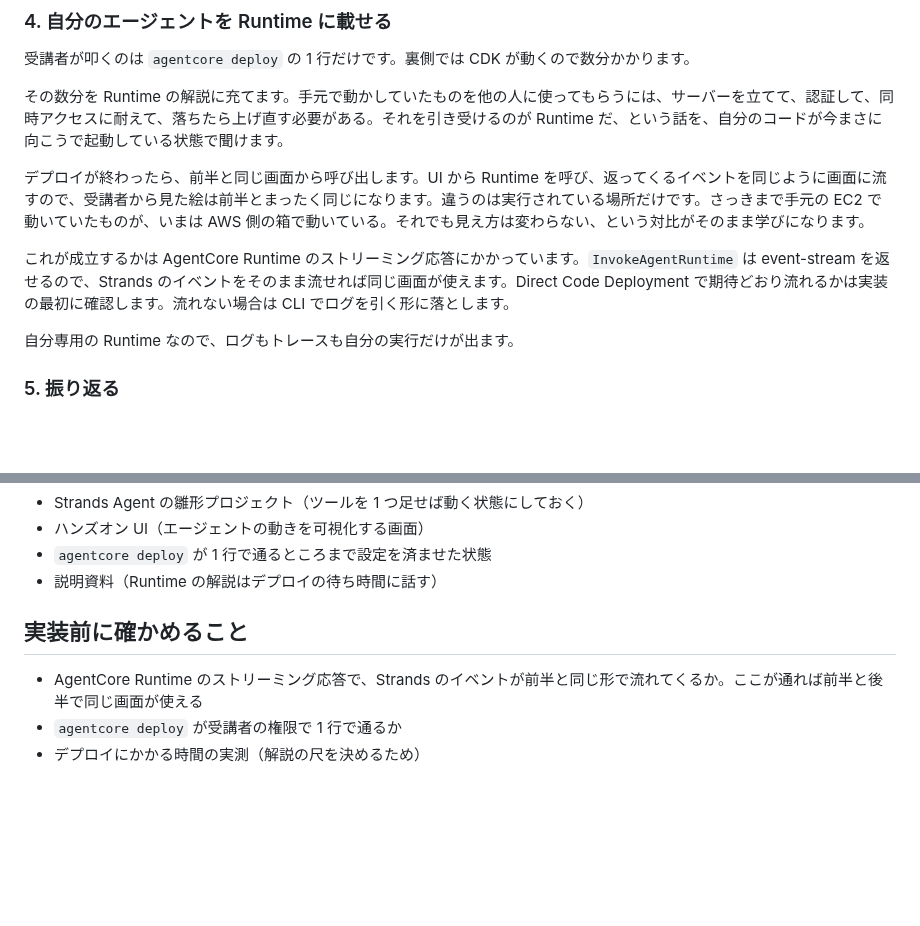
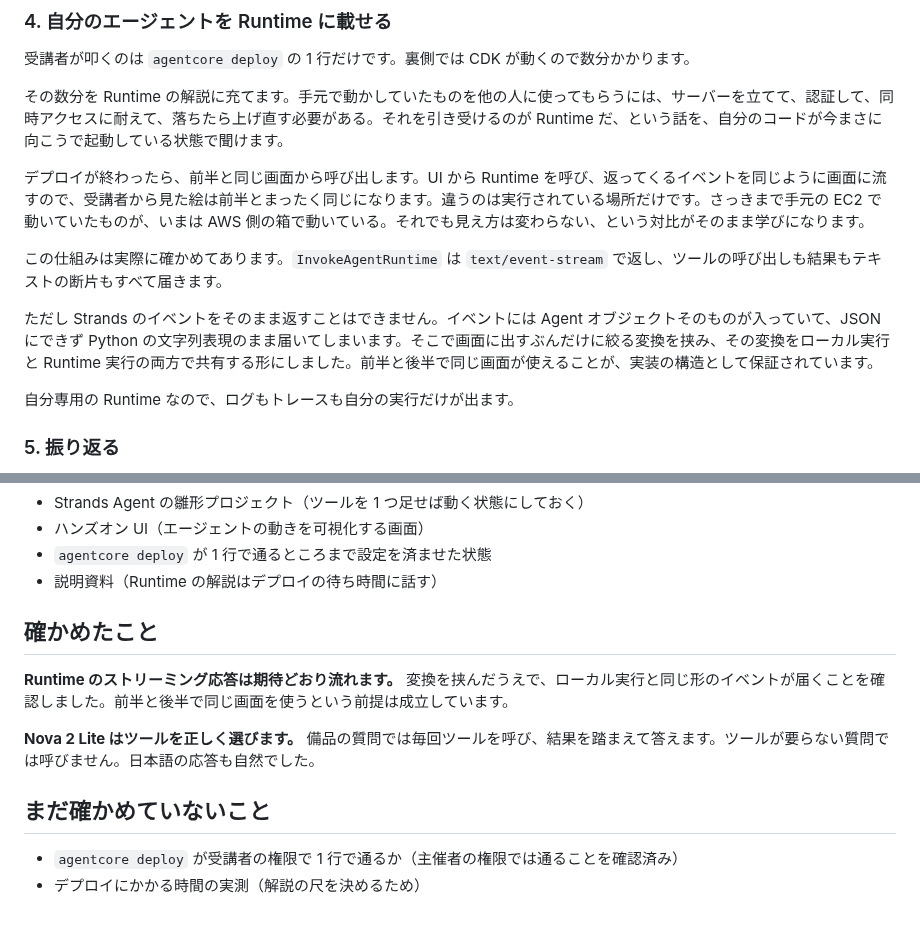
Before and after one commit to umitsu-tech/agentcore-handson-env, a Markdown page: docs/curriculum.md, 2 parts joined by grey strips. Rendered like a GitHub page; blank space fills up the shorter version.

```diff
--- a/docs/curriculum.md
+++ b/docs/curriculum.md
@@ -50,7 +50,9 @@
 
 デプロイが終わったら、前半と同じ画面から呼び出します。UI から Runtime を呼び、返ってくるイベントを同じように画面に流すので、受講者から見た絵は前半とまったく同じになります。違うのは実行されている場所だけです。さっきまで手元の EC2 で動いていたものが、いまは AWS 側の箱で動いている。それでも見え方は変わらない、という対比がそのまま学びになります。
 
-これが成立するかは AgentCore Runtime のストリーミング応答にかかっています。`InvokeAgentRuntime` は event-stream を返せるので、Strands のイベントをそのまま流せれば同じ画面が使えます。Direct Code Deployment で期待どおり流れるかは実装の最初に確認します。流れない場合は CLI でログを引く形に落とします。
+この仕組みは実際に確かめてあります。`InvokeAgentRuntime` は `text/event-stream` で返し、ツールの呼び出しも結果もテキストの断片もすべて届きます。
+
+ただし Strands のイベントをそのまま返すことはできません。イベントには Agent オブジェクトそのものが入っていて、JSON にできず Python の文字列表現のまま届いてしまいます。そこで画面に出すぶんだけに絞る変換を挟み、その変換をローカル実行と Runtime 実行の両方で共有する形にしました。前半と後半で同じ画面が使えることが、実装の構造として保証されています。
 
 自分専用の Runtime なので、ログもトレースも自分の実行だけが出ます。
 
@@ -93,8 +95,13 @@ CloudWatch GenAI Observability は AWS 内で完結する利点があります
 - `agentcore deploy` が 1 行で通るところまで設定を済ませた状態
 - 説明資料（Runtime の解説はデプロイの待ち時間に話す）
 
-## 実装前に確かめること
+## 確かめたこと
 
-- AgentCore Runtime のストリーミング応答で、Strands のイベントが前半と同じ形で流れてくるか。ここが通れば前半と後半で同じ画面が使える
-- `agentcore deploy` が受講者の権限で 1 行で通るか
+**Runtime のストリーミング応答は期待どおり流れます。** 変換を挟んだうえで、ローカル実行と同じ形のイベントが届くことを確認しました。前半と後半で同じ画面を使うという前提は成立しています。
+
+**Nova 2 Lite はツールを正しく選びます。** 備品の質問では毎回ツールを呼び、結果を踏まえて答えます。ツールが要らない質問では呼びません。日本語の応答も自然でした。
+
+## まだ確かめていないこと
+
+- `agentcore deploy` が受講者の権限で 1 行で通るか（主催者の権限では通ることを確認済み）
 - デプロイにかかる時間の実測（解説の尺を決めるため）
```
Also changed, not shown: docs/architecture.md (+6 -0 lines).
